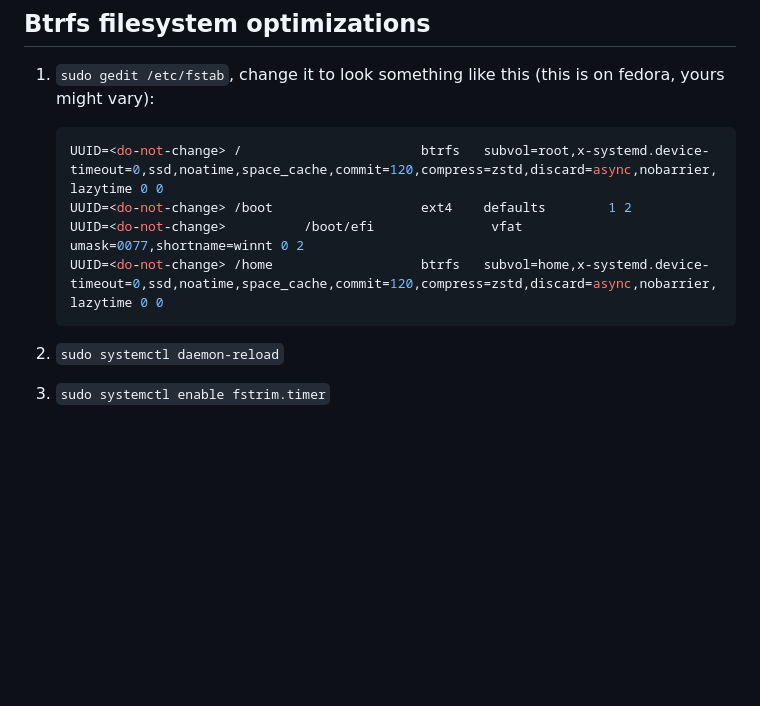
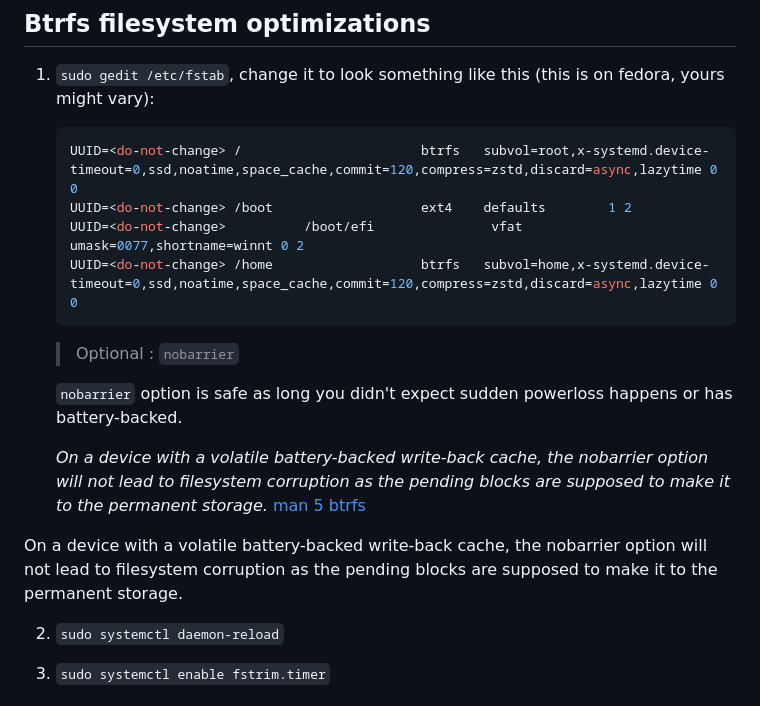
Before and after one commit to sn99/Optimizing-linux, a Markdown page: README.md, the part around the change. GitHub-like rendering; blank space fills up the shorter version.

````diff
--- a/README.md
+++ b/README.md
@@ -155,11 +155,18 @@ non-bootable.
 
 1. `sudo gedit /etc/fstab`, change it to look something like this (this is on fedora, yours might vary):
     ```shell
-    UUID=<do-not-change> /                       btrfs   subvol=root,x-systemd.device-timeout=0,ssd,noatime,space_cache,commit=120,compress=zstd,discard=async,nobarrier,lazytime 0 0
+    UUID=<do-not-change> /                       btrfs   subvol=root,x-systemd.device-timeout=0,ssd,noatime,space_cache,commit=120,compress=zstd,discard=async,lazytime 0 0
     UUID=<do-not-change> /boot                   ext4    defaults        1 2
     UUID=<do-not-change>          /boot/efi               vfat    umask=0077,shortname=winnt 0 2
-    UUID=<do-not-change> /home                   btrfs   subvol=home,x-systemd.device-timeout=0,ssd,noatime,space_cache,commit=120,compress=zstd,discard=async,nobarrier,lazytime 0 0
+    UUID=<do-not-change> /home                   btrfs   subvol=home,x-systemd.device-timeout=0,ssd,noatime,space_cache,commit=120,compress=zstd,discard=async,lazytime 0 0
     ```
+    > Optional : `nobarrier`
+
+    `nobarrier` option is safe as long you didn't expect sudden powerloss happens or has battery-backed.
+
+    _On a device with a volatile battery-backed write-back cache, the nobarrier option will not lead to filesystem corruption as the pending blocks are supposed to make it to the permanent storage._ [man 5 btrfs](https://btrfs.readthedocs.io/en/latest/btrfs-man5.html)
+
+On a device with a volatile battery-backed write-back cache, the nobarrier option will not lead to filesystem corruption as the pending blocks are supposed to make it to the permanent storage.
 
 
 2. `sudo systemctl daemon-reload`
````
